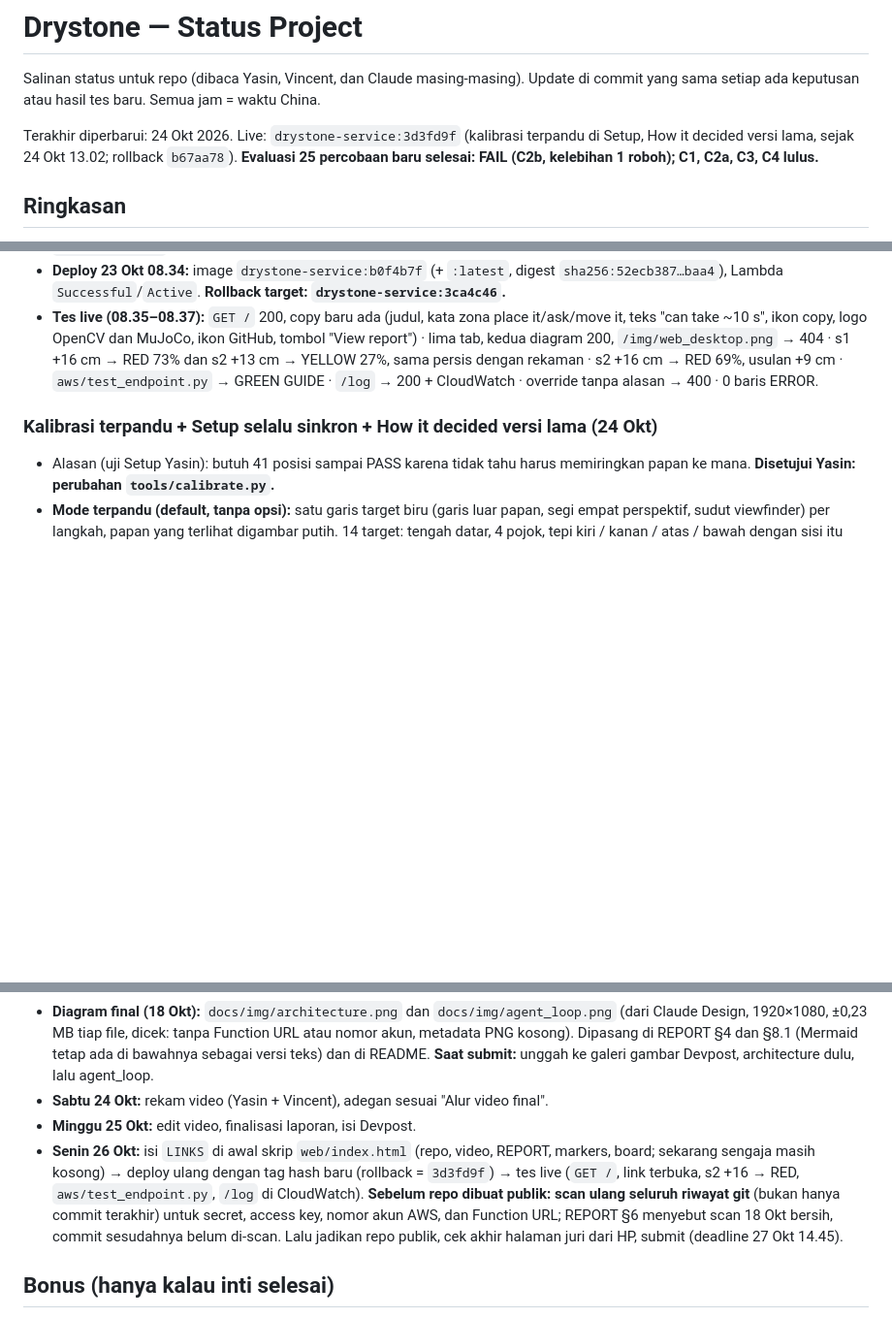
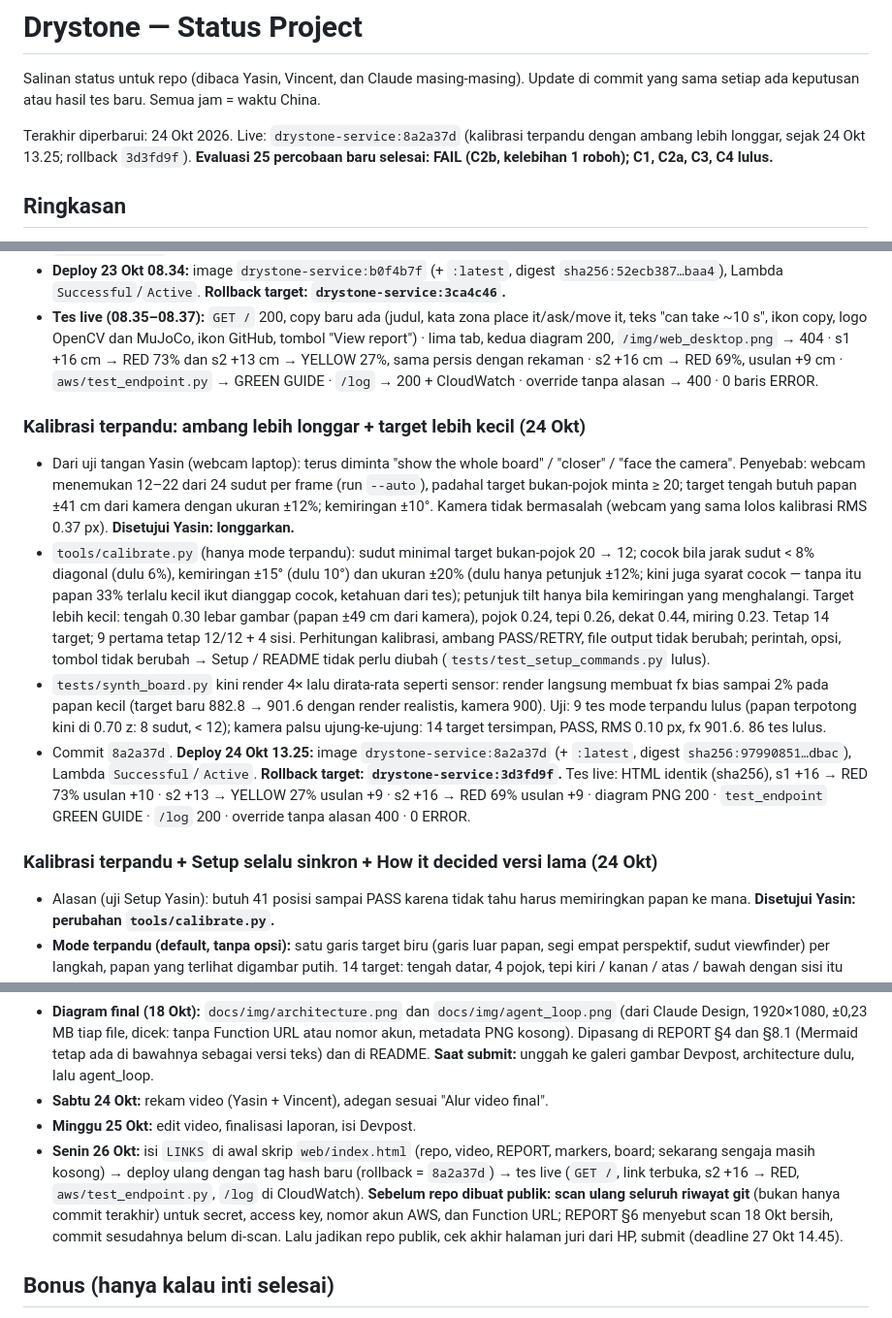
Before and after one commit to yasinfitrah24-tech/drystone, a Markdown page: docs/STATUS.md, 3 parts joined by grey strips. Shown at 97% size. GitHub-like rendering; blank space fills up the shorter version.

Commit message:
STATUS: looser guided calibration live as 8a2a37d
Co-Authored-By: Claude Opus 5.5 <noreply@anthropic.com>

```diff
--- a/docs/STATUS.md
+++ b/docs/STATUS.md
@@ -2,7 +2,7 @@
 
 Salinan status untuk repo (dibaca Yasin, Vincent, dan Claude masing-masing). Update di commit yang sama setiap ada keputusan atau hasil tes baru. Semua jam = waktu China.
 
-Terakhir diperbarui: 24 Okt 2026. Live: `drystone-service:3d3fd9f` (kalibrasi terpandu di Setup, How it decided versi lama, sejak 24 Okt 13.02; rollback `b67aa78`). **Evaluasi 25 percobaan baru selesai: FAIL (C2b, kelebihan 1 roboh); C1, C2a, C3, C4 lulus.**
+Terakhir diperbarui: 24 Okt 2026. Live: `drystone-service:8a2a37d` (kalibrasi terpandu dengan ambang lebih longgar, sejak 24 Okt 13.25; rollback `3d3fd9f`). **Evaluasi 25 percobaan baru selesai: FAIL (C2b, kelebihan 1 roboh); C1, C2a, C3, C4 lulus.**
 
 ## Ringkasan
 - **Lomba:** OpenCV AI Competition 2026 (https://opencv26.devpost.com/). Deadline **27 Okt, 14.45** (target submit 26 Okt malam). Penjurian 27 Okt–10 Nov, endpoint harus tetap hidup.
@@ -230,6 +230,12 @@ Latihan final 18 Okt 13.36–13.41, `agent.py --aws`, Lambda `drystone-service:3
 - `tests/test_web.py`: frasa yang dicek jadi "can take ~10 s" (copy Demo: "The first check can take ~10 s"). 53 tes lulus. Logika keputusan, `samples.json`, format API, setelan evaluasi tidak berubah. Screenshot `docs/img/web_desktop.png` dan `web_mobile.png` diperbarui.
 - **Deploy 23 Okt 08.34:** image `drystone-service:b0f4b7f` (+ `:latest`, digest `sha256:52ecb387…baa4`), Lambda `Successful`/`Active`. **Rollback target: `drystone-service:3ca4c46`.**
 - **Tes live (08.35–08.37):** `GET /` 200, copy baru ada (judul, kata zona place it/ask/move it, teks "can take ~10 s", ikon copy, logo OpenCV dan MuJoCo, ikon GitHub, tombol "View report") · lima tab, kedua diagram 200, `/img/web_desktop.png` → 404 · s1 +16 cm → RED 73% dan s2 +13 cm → YELLOW 27%, sama persis dengan rekaman · s2 +16 cm → RED 69%, usulan +9 cm · `aws/test_endpoint.py` → GREEN GUIDE · `/log` → 200 + CloudWatch · override tanpa alasan → 400 · 0 baris ERROR.
+
+### Kalibrasi terpandu: ambang lebih longgar + target lebih kecil (24 Okt)
+- Dari uji tangan Yasin (webcam laptop): terus diminta "show the whole board" / "closer" / "face the camera". Penyebab: webcam menemukan 12–22 dari 24 sudut per frame (run `--auto`), padahal target bukan-pojok minta ≥ 20; target tengah butuh papan ±41 cm dari kamera dengan ukuran ±12%; kemiringan ±10°. Kamera tidak bermasalah (webcam yang sama lolos kalibrasi RMS 0.37 px). **Disetujui Yasin: longgarkan.**
+- `tools/calibrate.py` (hanya mode terpandu): sudut minimal target bukan-pojok 20 → 12; cocok bila jarak sudut < 8% diagonal (dulu 6%), kemiringan ±15° (dulu 10°) dan ukuran ±20% (dulu hanya petunjuk ±12%; kini juga syarat cocok — tanpa itu papan 33% terlalu kecil ikut dianggap cocok, ketahuan dari tes); petunjuk tilt hanya bila kemiringan yang menghalangi. Target lebih kecil: tengah 0.30 lebar gambar (papan ±49 cm dari kamera), pojok 0.24, tepi 0.26, dekat 0.44, miring 0.23. Tetap 14 target; 9 pertama tetap 12/12 + 4 sisi. Perhitungan kalibrasi, ambang PASS/RETRY, file output tidak berubah; perintah, opsi, tombol tidak berubah → Setup / README tidak perlu diubah (`tests/test_setup_commands.py` lulus).
+- `tests/synth_board.py` kini render 4× lalu dirata-rata seperti sensor: render langsung membuat fx bias sampai 2% pada papan kecil (target baru 882.8 → 901.6 dengan render realistis, kamera 900). Uji: 9 tes mode terpandu lulus (papan terpotong kini di 0.70 z: 8 sudut, < 12); kamera palsu ujung-ke-ujung: 14 target tersimpan, PASS, RMS 0.10 px, fx 901.6. 86 tes lulus.
+- Commit `8a2a37d`. **Deploy 24 Okt 13.25:** image `drystone-service:8a2a37d` (+ `:latest`, digest `sha256:97990851…dbac`), Lambda `Successful`/`Active`. **Rollback target: `drystone-service:3d3fd9f`.** Tes live: HTML identik (sha256), s1 +16 → RED 73% usulan +10 · s2 +13 → YELLOW 27% usulan +9 · s2 +16 → RED 69% usulan +9 · diagram PNG 200 · `test_endpoint` GREEN GUIDE · `/log` 200 · override tanpa alasan 400 · 0 ERROR.
 
 ### Kalibrasi terpandu + Setup selalu sinkron + How it decided versi lama (24 Okt)
 - Alasan (uji Setup Yasin): butuh 41 posisi sampai PASS karena tidak tahu harus memiringkan papan ke mana. **Disetujui Yasin: perubahan `tools/calibrate.py`.**
@@ -559,7 +565,7 @@ Latihan final 18 Okt 13.36–13.41, `agent.py --aws`, Lambda `drystone-service:3
 - **Diagram final (18 Okt):** `docs/img/architecture.png` dan `docs/img/agent_loop.png` (dari Claude Design, 1920×1080, ±0,23 MB tiap file, dicek: tanpa Function URL atau nomor akun, metadata PNG kosong). Dipasang di REPORT §4 dan §8.1 (Mermaid tetap ada di bawahnya sebagai versi teks) dan di README. **Saat submit:** unggah ke galeri gambar Devpost, architecture dulu, lalu agent_loop.
 - **Sabtu 24 Okt:** rekam video (Yasin + Vincent), adegan sesuai "Alur video final".
 - **Minggu 25 Okt:** edit video, finalisasi laporan, isi Devpost.
-- **Senin 26 Okt:** isi `LINKS` di awal skrip `web/index.html` (repo, video, REPORT, markers, board; sekarang sengaja masih kosong) → deploy ulang dengan tag hash baru (rollback = `3d3fd9f`) → tes live (`GET /`, link terbuka, s2 +16 → RED, `aws/test_endpoint.py`, `/log` di CloudWatch). **Sebelum repo dibuat publik: scan ulang seluruh riwayat git** (bukan hanya commit terakhir) untuk secret, access key, nomor akun AWS, dan Function URL; REPORT §6 menyebut scan 18 Okt bersih, commit sesudahnya belum di-scan. Lalu jadikan repo publik, cek akhir halaman juri dari HP, submit (deadline 27 Okt 14.45).
+- **Senin 26 Okt:** isi `LINKS` di awal skrip `web/index.html` (repo, video, REPORT, markers, board; sekarang sengaja masih kosong) → deploy ulang dengan tag hash baru (rollback = `8a2a37d`) → tes live (`GET /`, link terbuka, s2 +16 → RED, `aws/test_endpoint.py`, `/log` di CloudWatch). **Sebelum repo dibuat publik: scan ulang seluruh riwayat git** (bukan hanya commit terakhir) untuk secret, access key, nomor akun AWS, dan Function URL; REPORT §6 menyebut scan 18 Okt bersih, commit sesudahnya belum di-scan. Lalu jadikan repo publik, cek akhir halaman juri dari HP, submit (deadline 27 Okt 14.45).
 
 ## Bonus (hanya kalau inti selesai)
 - S3 (foto bukti per keputusan) + DynamoDB (log keputusan, approval, override). Log approve/override dari halaman juri **sudah** tercatat di CloudWatch Logs (satu baris JSON `web_supervisor_choice`).
```
